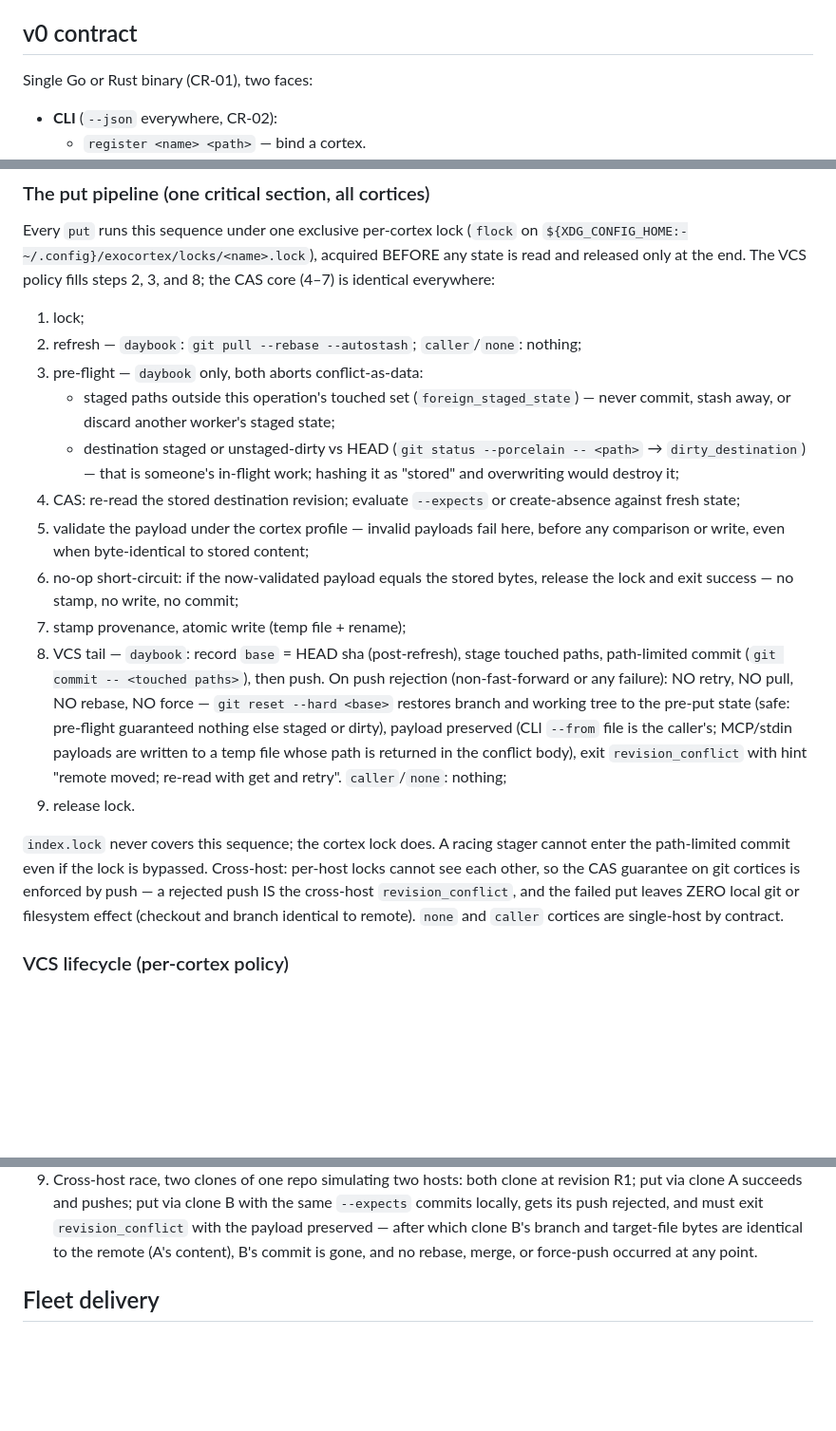
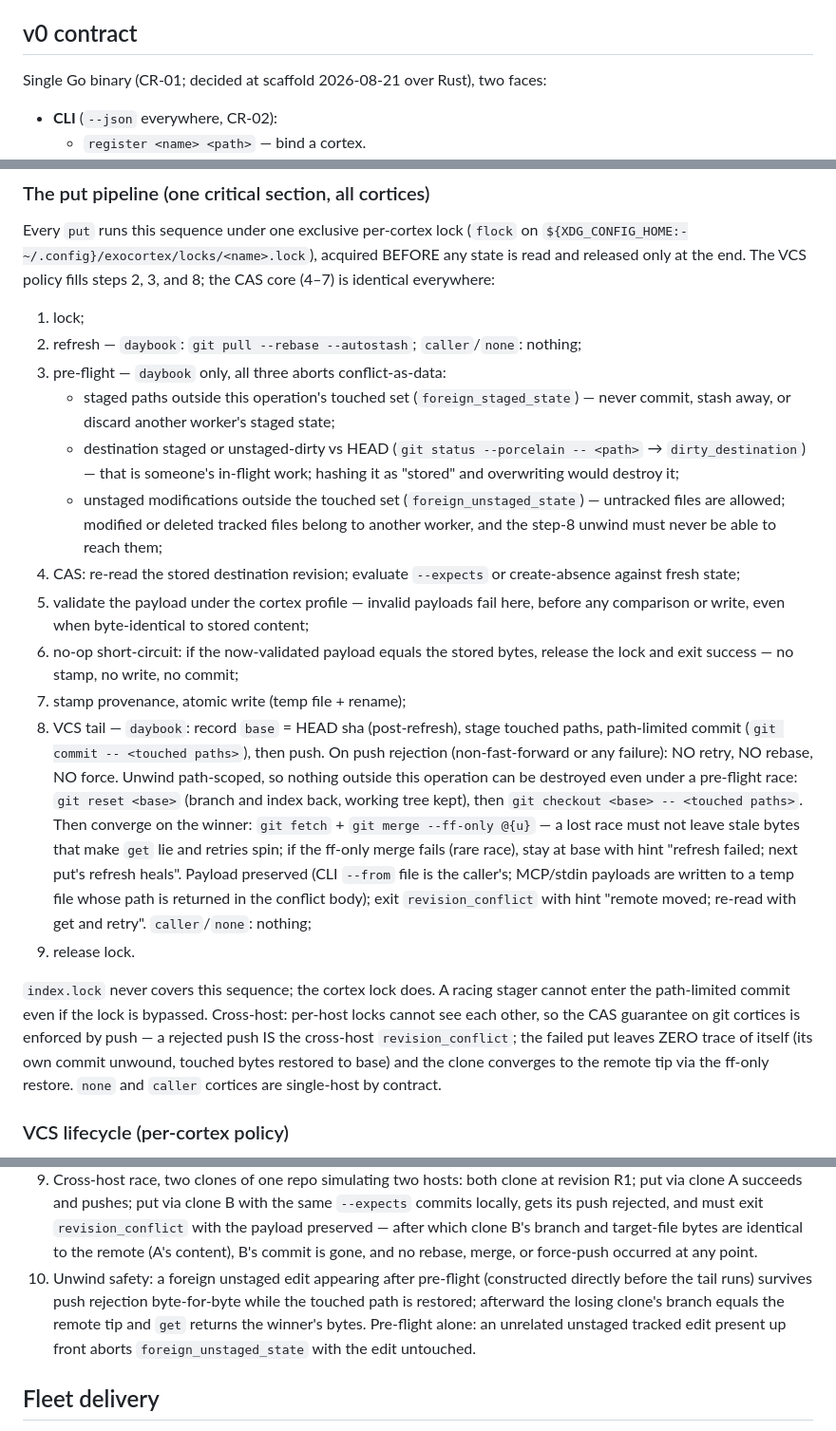
Before and after one commit to misty-step/exocortex, a Markdown page: SPEC.md, 3 parts joined by grey strips. Shown at 95% size. Rendered like a GitHub page; blank space fills up the shorter version.

Commit message:
docs(spec): pre-flight rejects foreign unstaged state; push tail unwinds path-scoped and restores to remote

```diff
--- a/SPEC.md
+++ b/SPEC.md
@@ -54,7 +54,7 @@ Rejected extremes:
 
 ## v0 contract
 
-Single Go or Rust binary (CR-01), two faces:
+Single Go binary (CR-01; decided at scaffold 2026-08-21 over Rust), two faces:
 
 - **CLI** (`--json` everywhere, CR-02):
   - `register <name> <path>` — bind a cortex.
@@ -102,7 +102,7 @@ policy fills steps 2, 3, and 8; the CAS core (4–7) is identical everywhere:
 1. lock;
 2. refresh — `daybook`: `git pull --rebase --autostash`; `caller`/`none`:
    nothing;
-3. pre-flight — `daybook` only, both aborts conflict-as-data:
+3. pre-flight — `daybook` only, all three aborts conflict-as-data:
    - staged paths outside this operation's touched set
      (`foreign_staged_state`) — never commit, stash away, or discard
      another worker's staged state;
@@ -110,6 +110,10 @@ policy fills steps 2, 3, and 8; the CAS core (4–7) is identical everywhere:
      (`git status --porcelain -- <path>` → `dirty_destination`) — that is
      someone's in-flight work; hashing it as "stored" and overwriting
      would destroy it;
+   - unstaged modifications outside the touched set
+     (`foreign_unstaged_state`) — untracked files are allowed; modified or
+     deleted tracked files belong to another worker, and the step-8 unwind
+     must never be able to reach them;
 4. CAS: re-read the stored destination revision; evaluate `--expects` or
    create-absence against fresh state;
 5. validate the payload under the cortex profile — invalid payloads fail
@@ -122,20 +126,26 @@ policy fills steps 2, 3, and 8; the CAS core (4–7) is identical everywhere:
 8. VCS tail — `daybook`: record `base` = HEAD sha (post-refresh), stage
    touched paths, path-limited commit (`git commit -- <touched paths>`),
    then push. On push rejection (non-fast-forward or any failure): NO
-   retry, NO pull, NO rebase, NO force — `git reset --hard <base>` restores
-   branch and working tree to the pre-put state (safe: pre-flight guaranteed
-   nothing else staged or dirty), payload preserved (CLI `--from` file is
-   the caller's; MCP/stdin payloads are written to a temp file whose path is
-   returned in the conflict body), exit `revision_conflict` with hint
-   "remote moved; re-read with get and retry". `caller`/`none`: nothing;
+   retry, NO rebase, NO force. Unwind path-scoped, so nothing outside this
+   operation can be destroyed even under a pre-flight race:
+   `git reset <base>` (branch and index back, working tree kept), then
+   `git checkout <base> -- <touched paths>`. Then converge on the winner:
+   `git fetch` + `git merge --ff-only @{u}` — a lost race must not leave
+   stale bytes that make `get` lie and retries spin; if the ff-only merge
+   fails (rare race), stay at base with hint "refresh failed; next put's
+   refresh heals". Payload preserved (CLI `--from` file is the caller's;
+   MCP/stdin payloads are written to a temp file whose path is returned
+   in the conflict body); exit `revision_conflict` with hint "remote
+   moved; re-read with get and retry". `caller`/`none`: nothing;
 9. release lock.
 
 `index.lock` never covers this sequence; the cortex lock does. A racing
 stager cannot enter the path-limited commit even if the lock is bypassed.
 Cross-host: per-host locks cannot see each other, so the CAS guarantee on
 git cortices is enforced by push — a rejected push IS the cross-host
-`revision_conflict`, and the failed put leaves ZERO local git or filesystem
-effect (checkout and branch identical to remote). `none` and `caller`
+`revision_conflict`; the failed put leaves ZERO trace of itself (its own
+commit unwound, touched bytes restored to base) and the clone converges to
+the remote tip via the ff-only restore. `none` and `caller`
 cortices are single-host by contract.
 
 
@@ -221,6 +232,12 @@ policy selects steps 2, 3, and 8 above: `daybook` (git, full tail),
    B's branch and target-file bytes are identical to the remote (A's
    content), B's commit is gone, and no rebase, merge, or force-push
    occurred at any point.
+10. Unwind safety: a foreign unstaged edit appearing after pre-flight
+    (constructed directly before the tail runs) survives push rejection
+    byte-for-byte while the touched path is restored; afterward the losing
+    clone's branch equals the remote tip and `get` returns the winner's
+    bytes. Pre-flight alone: an unrelated unstaged tracked edit present up
+    front aborts `foreign_unstaged_state` with the edit untouched.
 
 ## Fleet delivery
 
```
Also changed, not shown: other parts of SPEC.md (+1 -2 lines).
